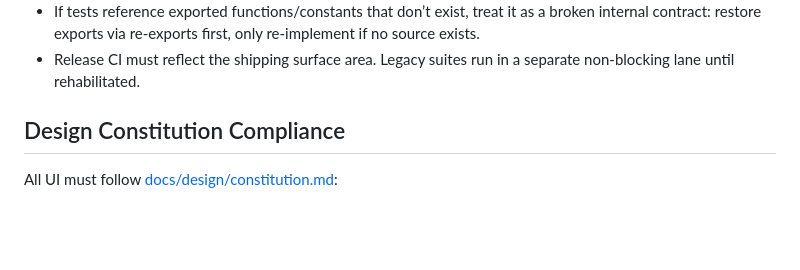
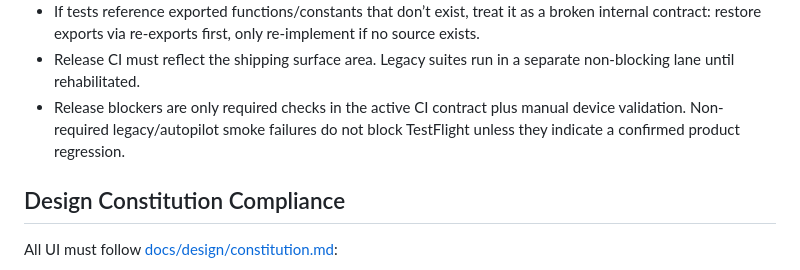
Before and after one commit to RogueScr1be/fast_food, a Markdown page: CLAUDE.md, the part around the change. Drawn GitHub-style; blank space fills up the shorter version.

Commit message:
Clarify release blocker policy for required vs legacy CI lanes

```diff
--- a/CLAUDE.md
+++ b/CLAUDE.md
@@ -34,6 +34,7 @@ Fast Food is a **local-first** dinner decision app built with Expo/React Native:
 - Invariant validators must never throw in runtime paths; they return `{ valid, errors }`. Tests must assert on returned errors, not exceptions.
 - If tests reference exported functions/constants that don’t exist, treat it as a broken internal contract: restore exports via re-exports first, only re-implement if no source exists.
 - Release CI must reflect the shipping surface area. Legacy suites run in a separate non-blocking lane until rehabilitated.
+- Release blockers are only required checks in the active CI contract plus manual device validation. Non-required legacy/autopilot smoke failures do not block TestFlight unless they indicate a confirmed product regression.
 
 ## Design Constitution Compliance
 
```
